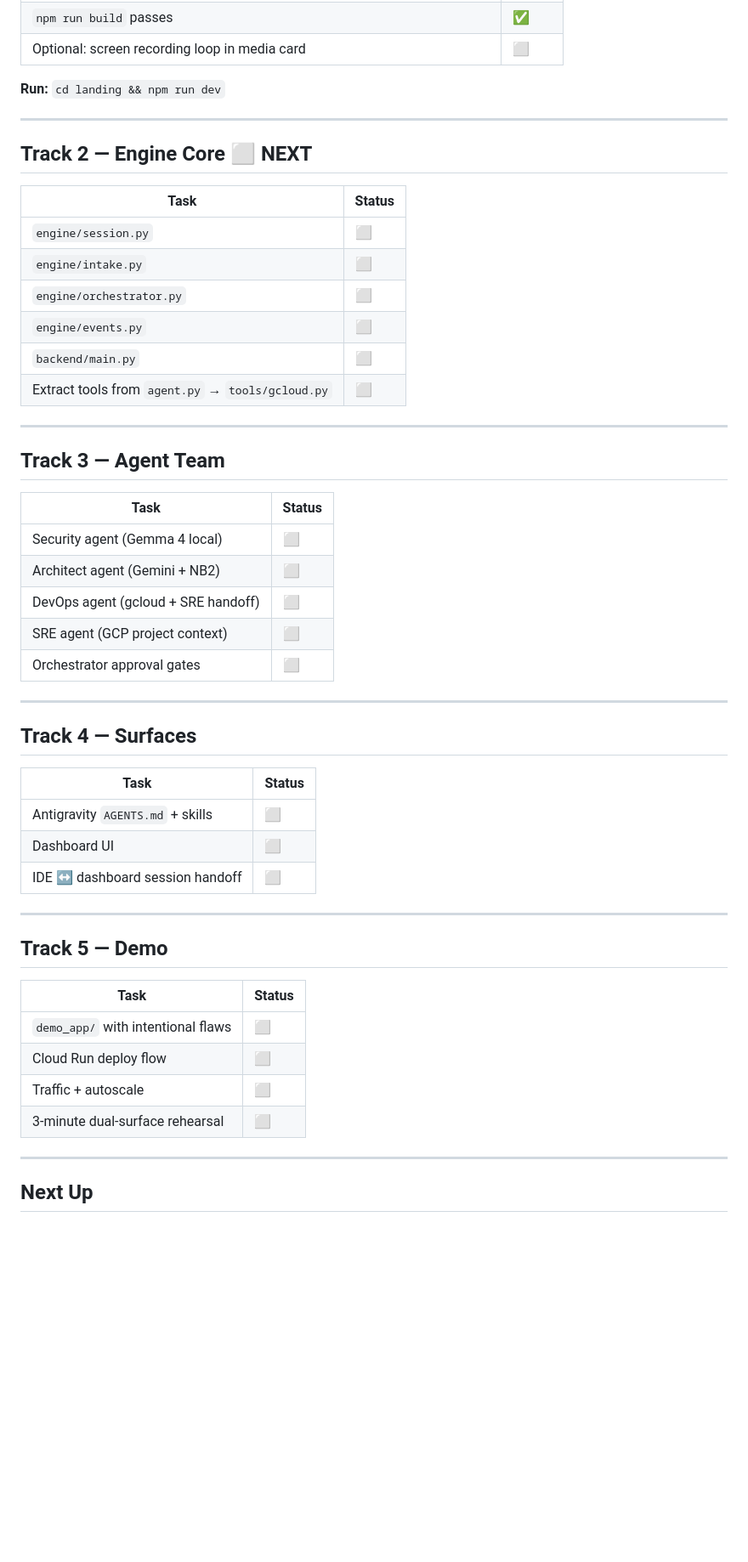
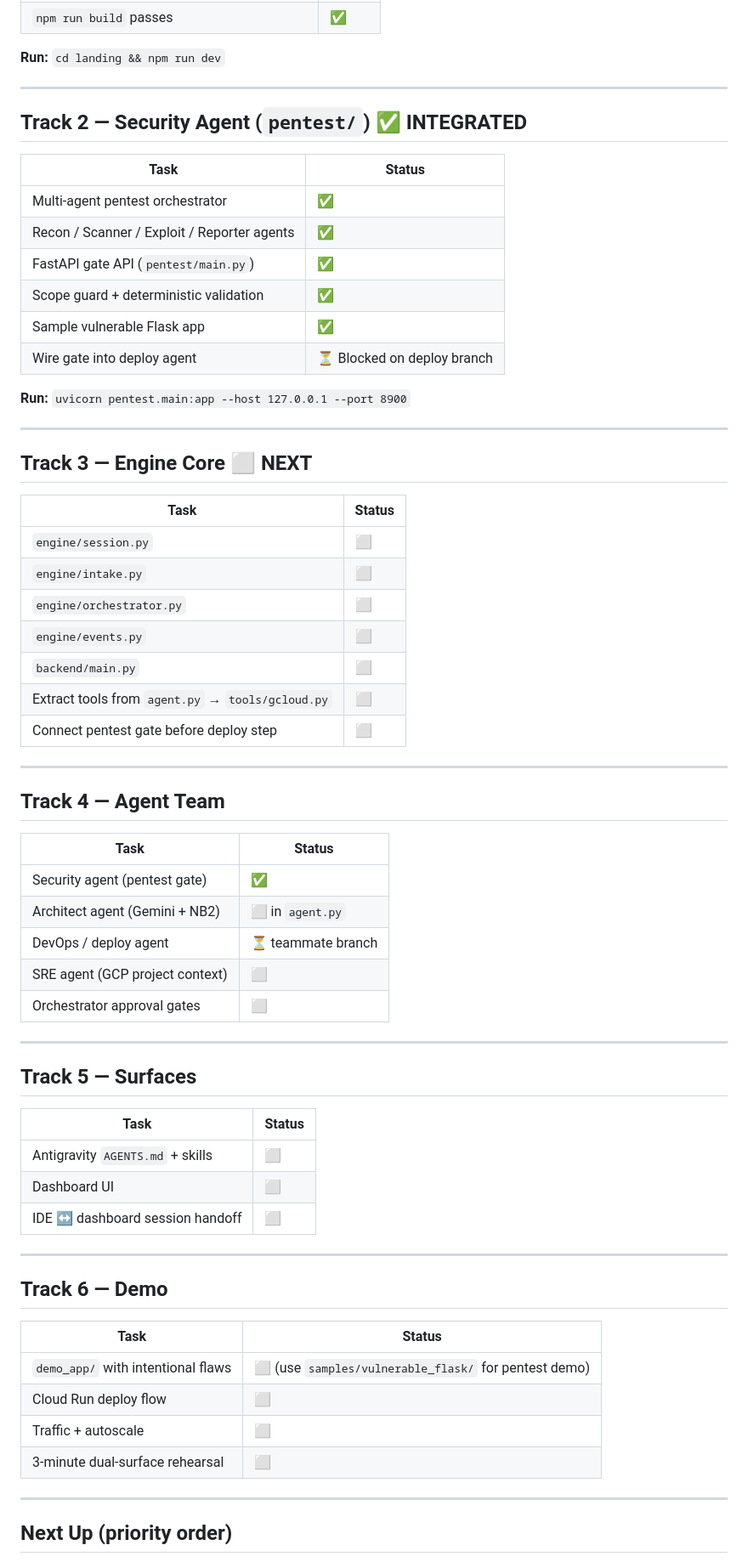
Before and after one commit to SaishKorgaonkar/prody, a Markdown page: TASKS.md, the part around one of its changes. Shown at 85% size. Rendered like a GitHub page; blank space fills up the shorter version.

```diff
--- a/TASKS.md
+++ b/TASKS.md
@@ -58,11 +72,25 @@ After DevOps deploys, SRE monitors in the **same GCP project** with context: `{
 | `npm run build` passes | ✅ |
-| Optional: screen recording loop in media card | ⬜ |
 
 **Run:** `cd landing && npm run dev`
 
 ---
 
-## Track 2 — Engine Core ⬜ NEXT
+## Track 2 — Security Agent (`pentest/`) ✅ INTEGRATED
+
+| Task | Status |
+|------|--------|
+| Multi-agent pentest orchestrator | ✅ |
+| Recon / Scanner / Exploit / Reporter agents | ✅ |
+| FastAPI gate API (`pentest/main.py`) | ✅ |
+| Scope guard + deterministic validation | ✅ |
+| Sample vulnerable Flask app | ✅ |
+| Wire gate into deploy agent | ⏳ Blocked on deploy branch |
+
+**Run:** `uvicorn pentest.main:app --host 127.0.0.1 --port 8900`
+
+---
+
+## Track 3 — Engine Core ⬜ NEXT
 
 | Task | Status |
 |------|--------|
@@ -72,22 +100,23 @@ After DevOps deploys, SRE monitors in the **same GCP project** with context: `{
 | `engine/events.py` | ⬜ |
 | `backend/main.py` | ⬜ |
 | Extract tools from `agent.py` → `tools/gcloud.py` | ⬜ |
+| Connect pentest gate before deploy step | ⬜ |
 
 ---
 
-## Track 3 — Agent Team
+## Track 4 — Agent Team
 
 | Task | Status |
 |------|--------|
-| Security agent (Gemma 4 local) | ⬜ |
-| Architect agent (Gemini + NB2) | ⬜ |
-| DevOps agent (gcloud + SRE handoff) | ⬜ |
+| Security agent (pentest gate) | ✅ |
+| Architect agent (Gemini + NB2) | ⬜ in `agent.py` |
+| DevOps / deploy agent | ⏳ teammate branch |
 | SRE agent (GCP project context) | ⬜ |
 | Orchestrator approval gates | ⬜ |
 
 ---
 
-## Track 4 — Surfaces
+## Track 5 — Surfaces
 
 | Task | Status |
 |------|--------|
@@ -97,16 +126,16 @@ After DevOps deploys, SRE monitors in the **same GCP project** with context: `{
 
 ---
 
-## Track 5 — Demo
+## Track 6 — Demo
 
 | Task | Status |
 |------|--------|
-| `demo_app/` with intentional flaws | ⬜ |
+| `demo_app/` with intentional flaws | ⬜ (use `samples/vulnerable_flask/` for pentest demo) |
 | Cloud Run deploy flow | ⬜ |
 | Traffic + autoscale | ⬜ |
 | 3-minute dual-surface rehearsal | ⬜ |
 
 ---
 
-## Next Up
+## Next Up (priority order)
 
```
Also changed, not shown: other parts of TASKS.md (+45 -29 lines).
